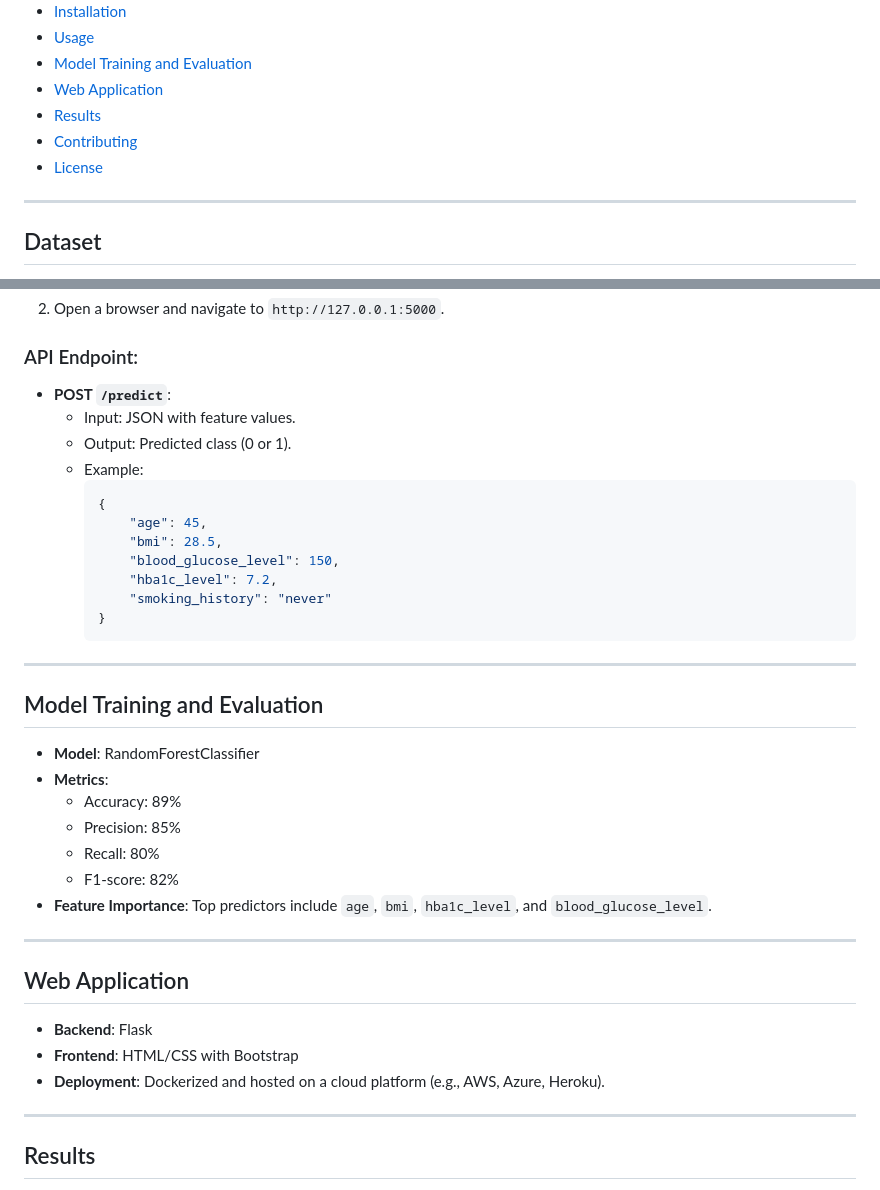
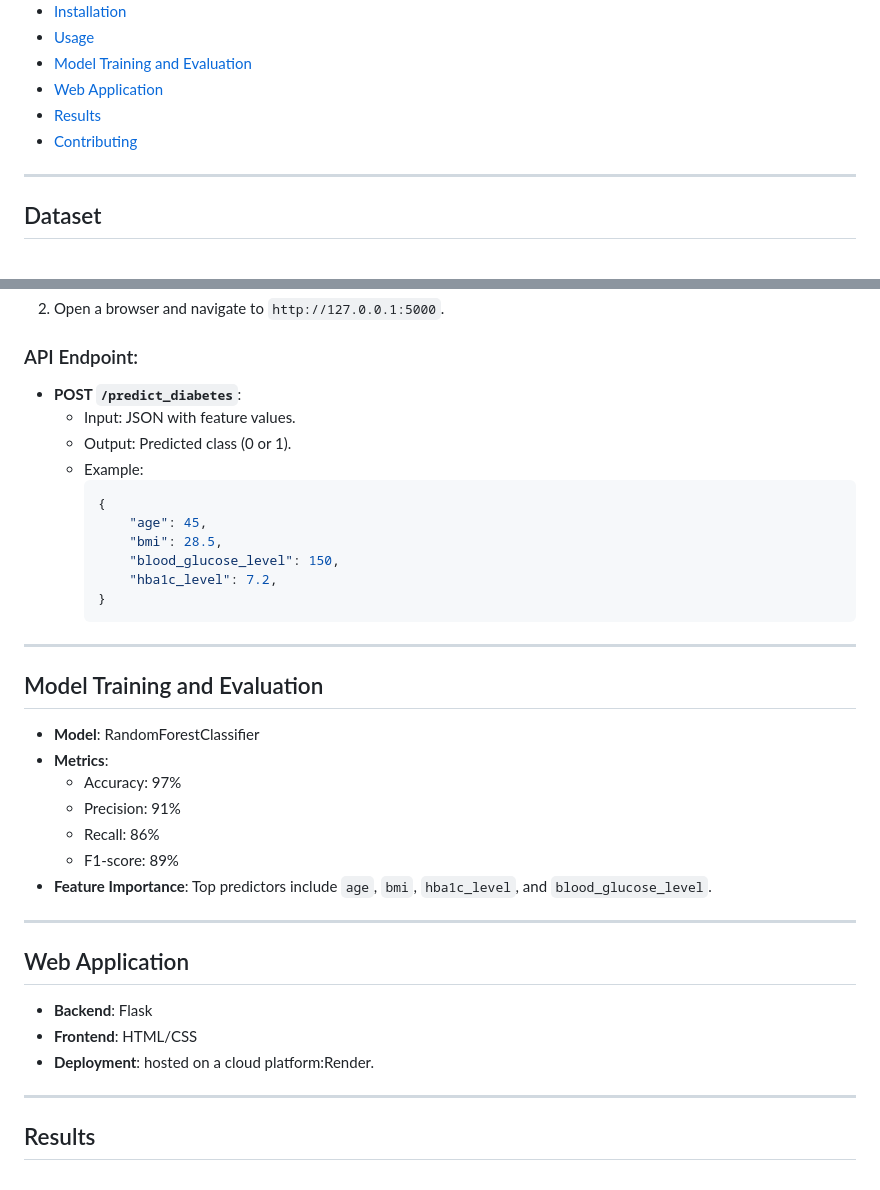
Before and after one commit to badrinath0526/ML-Project, a Markdown page: README.md, 2 parts joined by grey strips. Rendered like a GitHub page.

````diff
--- a/README.md
+++ b/README.md
@@ -14,7 +14,7 @@ This project is an end-to-end machine learning pipeline for predicting diabetes
 - [Web Application](#web-application)
 - [Results](#results)
 - [Contributing](#contributing)
-- [License](#license)
+
 
 ---
 
@@ -90,7 +90,7 @@ This project is an end-to-end machine learning pipeline for predicting diabetes
 2. Open a browser and navigate to `http://127.0.0.1:5000`.
 
 ### API Endpoint:
-- **POST `/predict`**:
+- **POST `/predict_diabetes`**:
    - Input: JSON with feature values.
    - Output: Predicted class (0 or 1).
    - Example:
@@ -100,7 +100,6 @@ This project is an end-to-end machine learning pipeline for predicting diabetes
          "bmi": 28.5,
          "blood_glucose_level": 150,
          "hba1c_level": 7.2,
-         "smoking_history": "never"
      }
      ```
 
@@ -109,18 +108,18 @@ This project is an end-to-end machine learning pipeline for predicting diabetes
 ## Model Training and Evaluation
 - **Model**: RandomForestClassifier
 - **Metrics**:
-  - Accuracy: 89%
-  - Precision: 85%
-  - Recall: 80%
-  - F1-score: 82%
+  - Accuracy: 97%
+  - Precision: 91%
+  - Recall: 86%
+  - F1-score: 89%
 - **Feature Importance**: Top predictors include `age`, `bmi`, `hba1c_level`, and `blood_glucose_level`.
 
 ---
 
 ## Web Application
 - **Backend**: Flask
-- **Frontend**: HTML/CSS with Bootstrap
-- **Deployment**: Dockerized and hosted on a cloud platform (e.g., AWS, Azure, Heroku).
+- **Frontend**: HTML/CSS
+- **Deployment**:  hosted on a cloud platform:Render.
 
 ---
 
````
